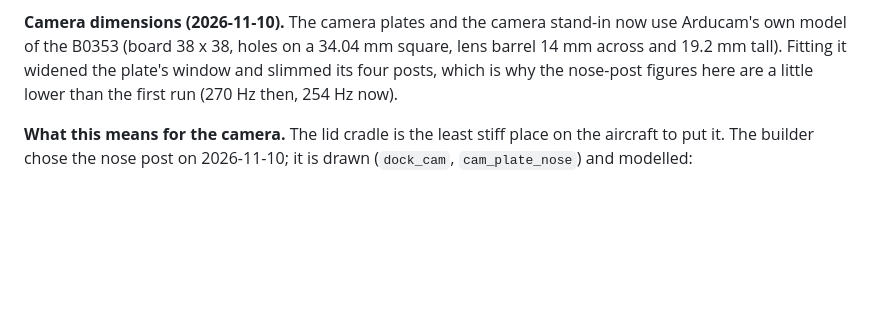
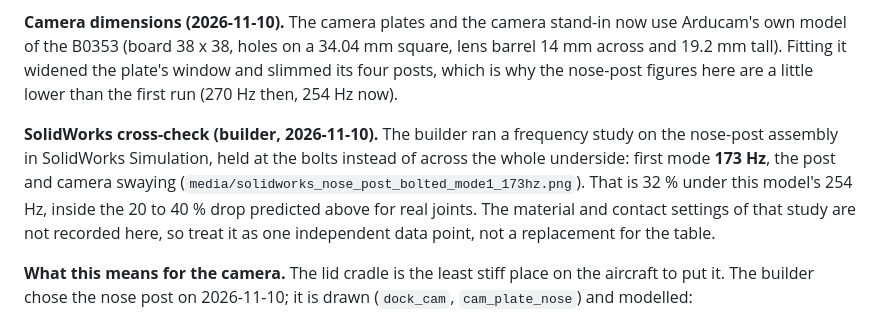
Before and after one commit to Swampyemerson/interceptor-sim, a Markdown page: hardware/avionics_pod/ANALYSIS.md, the part around the change. Drawn GitHub-style; blank space fills up the shorter version.

Commit message:
Add SolidWorks frequency-study screenshot of the nose post (173 Hz first mode, bolted)
Builder's own SolidWorks Simulation run, saved to media/ and noted in the
avionics pod ANALYSIS.md beside the 254 Hz figure from fea_modal.py.

Co-Authored-By: Claude Fable 5.2 <noreply@anthropic.com>
Claude-Session: https://claude.ai/code/session_0158SUQBPNgZDUDvdXaBSPUs

```diff
--- a/hardware/avionics_pod/ANALYSIS.md
+++ b/hardware/avionics_pod/ANALYSIS.md
@@ -84,6 +84,14 @@ Arducam's own model of the B0353 (board 38 x 38, holes on a 34.04 mm square, len
 posts, which is why the nose-post figures here are a little lower than the first run
 (270 Hz then, 254 Hz now).
 
+**SolidWorks cross-check (builder, 2026-11-10).** The builder ran a frequency study on
+the nose-post assembly in SolidWorks Simulation, held at the bolts instead of across the
+whole underside: first mode **173 Hz**, the post and camera swaying
+(`media/solidworks_nose_post_bolted_mode1_173hz.png`). That is 32 % under this model's
+254 Hz, inside the 20 to 40 % drop predicted above for real joints. The material and
+contact settings of that study are not recorded here, so treat it as one independent
+data point, not a replacement for the table.
+
 **What this means for the camera.** The lid cradle is the least stiff place on the
 aircraft to put it. The builder chose the nose post on 2026-11-10; it is drawn
 (`dock_cam`, `cam_plate_nose`) and modelled:
```
Also changed, not shown: media/solidworks_nose_post_bolted_mode1_173hz.png (added).
